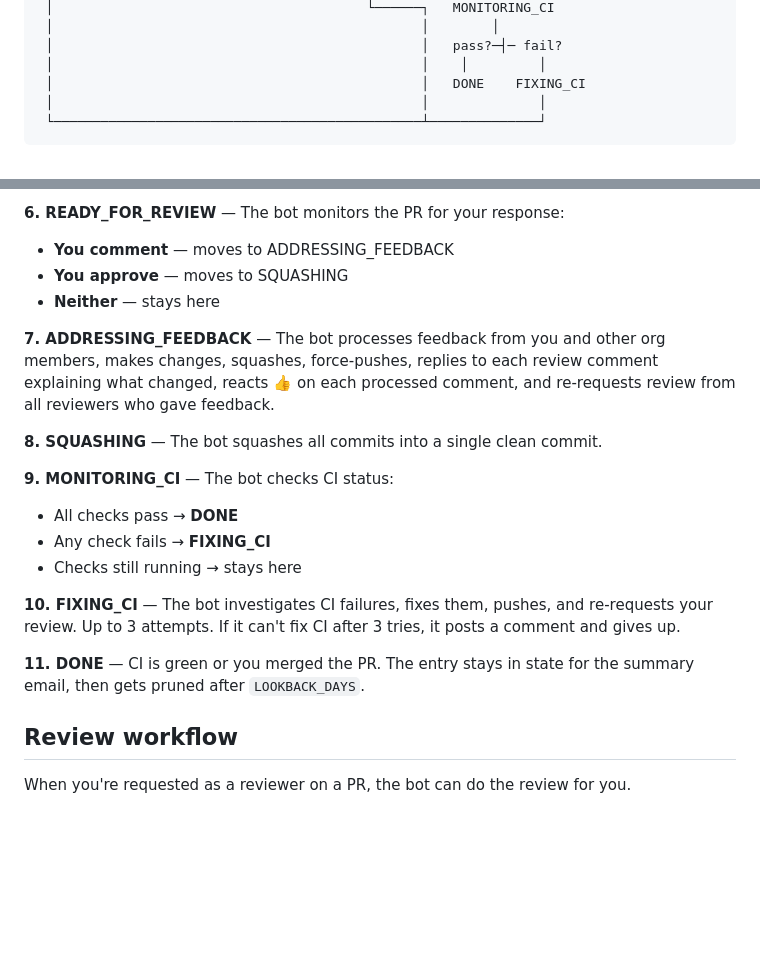
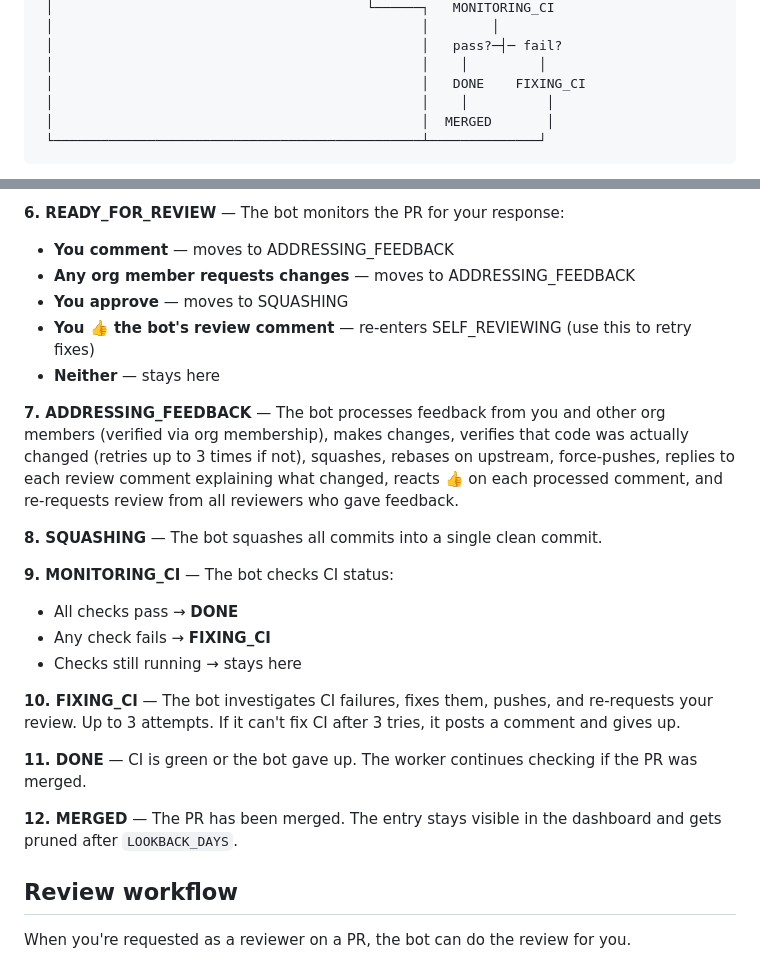
Before and after one commit to phillip-kruger/github-worker, a Markdown page: README.md, 2 parts joined by grey strips. Rendered like a GitHub page; blank space fills up the shorter version.

````diff
--- a/README.md
+++ b/README.md
@@ -271,7 +271,8 @@ NEW ──► AWAITING_APPROVAL ──► CODING ──► SELF_REVIEWING
  │                                               │   pass?─┤─ fail?
  │                                               │    │         │
  │                                               │   DONE    FIXING_CI
- │                                               │              │
+ │                                               │    │          │
+ │                                               │  MERGED       │
  └───────────────────────────────────────────────┴──────────────┘
 ```
 
@@ -290,10 +291,12 @@ NEW ──► AWAITING_APPROVAL ──► CODING ──► SELF_REVIEWING
 
 **6. READY_FOR_REVIEW** — The bot monitors the PR for your response:
 - **You comment** — moves to ADDRESSING_FEEDBACK
+- **Any org member requests changes** — moves to ADDRESSING_FEEDBACK
 - **You approve** — moves to SQUASHING
+- **You 👍 the bot's review comment** — re-enters SELF_REVIEWING (use this to retry fixes)
 - **Neither** — stays here
 
-**7. ADDRESSING_FEEDBACK** — The bot processes feedback from you and other org members, makes changes, squashes, force-pushes, replies to each review comment explaining what changed, reacts 👍 on each processed comment, and re-requests review from all reviewers who gave feedback.
+**7. ADDRESSING_FEEDBACK** — The bot processes feedback from you and other org members (verified via org membership), makes changes, verifies that code was actually changed (retries up to 3 times if not), squashes, rebases on upstream, force-pushes, replies to each review comment explaining what changed, reacts 👍 on each processed comment, and re-requests review from all reviewers who gave feedback.
 
 **8. SQUASHING** — The bot squashes all commits into a single clean commit.
 
@@ -304,7 +307,9 @@ NEW ──► AWAITING_APPROVAL ──► CODING ──► SELF_REVIEWING
 
 **10. FIXING_CI** — The bot investigates CI failures, fixes them, pushes, and re-requests your review. Up to 3 attempts. If it can't fix CI after 3 tries, it posts a comment and gives up.
 
-**11. DONE** — CI is green or you merged the PR. The entry stays in state for the summary email, then gets pruned after `LOOKBACK_DAYS`.
+**11. DONE** — CI is green or the bot gave up. The worker continues checking if the PR was merged.
+
+**12. MERGED** — The PR has been merged. The entry stays visible in the dashboard and gets pruned after `LOOKBACK_DAYS`.
 
 ## Review workflow
 
````
